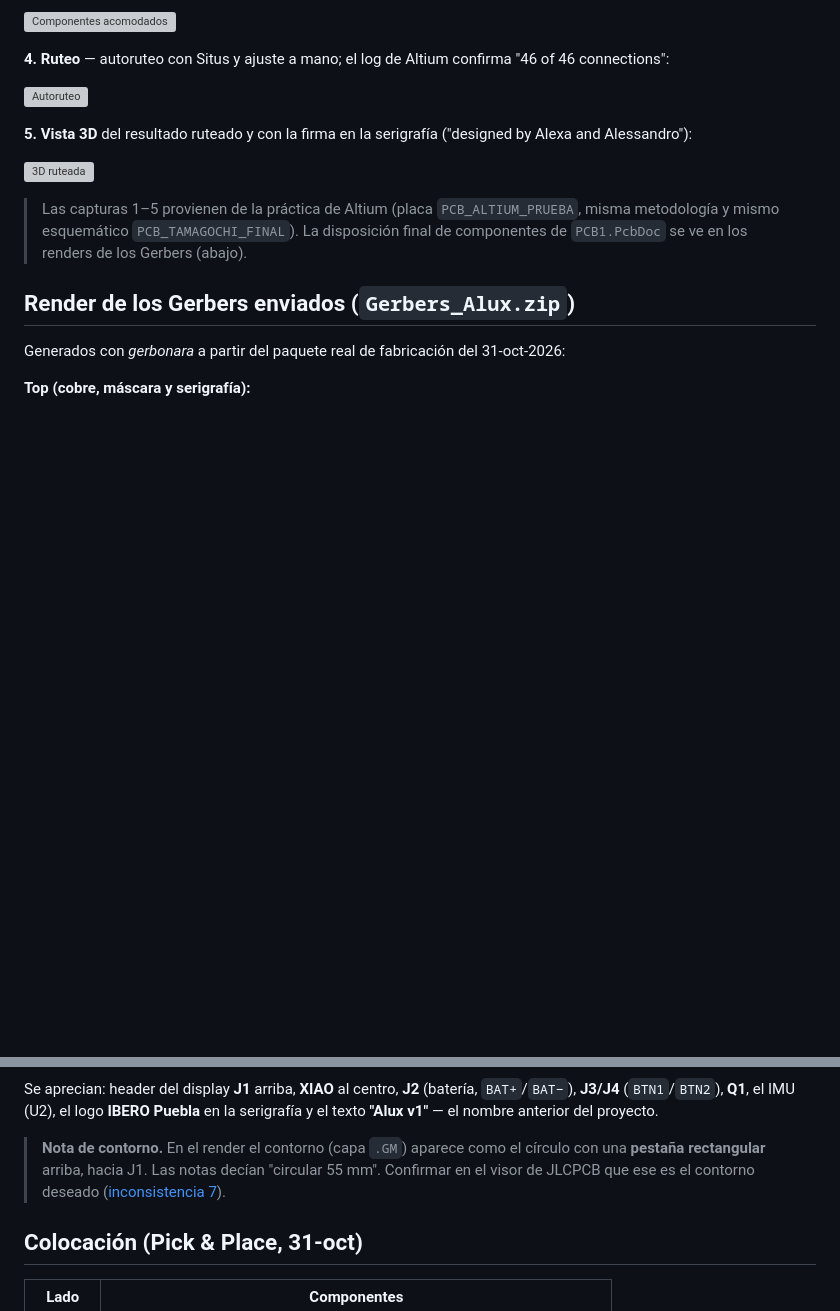
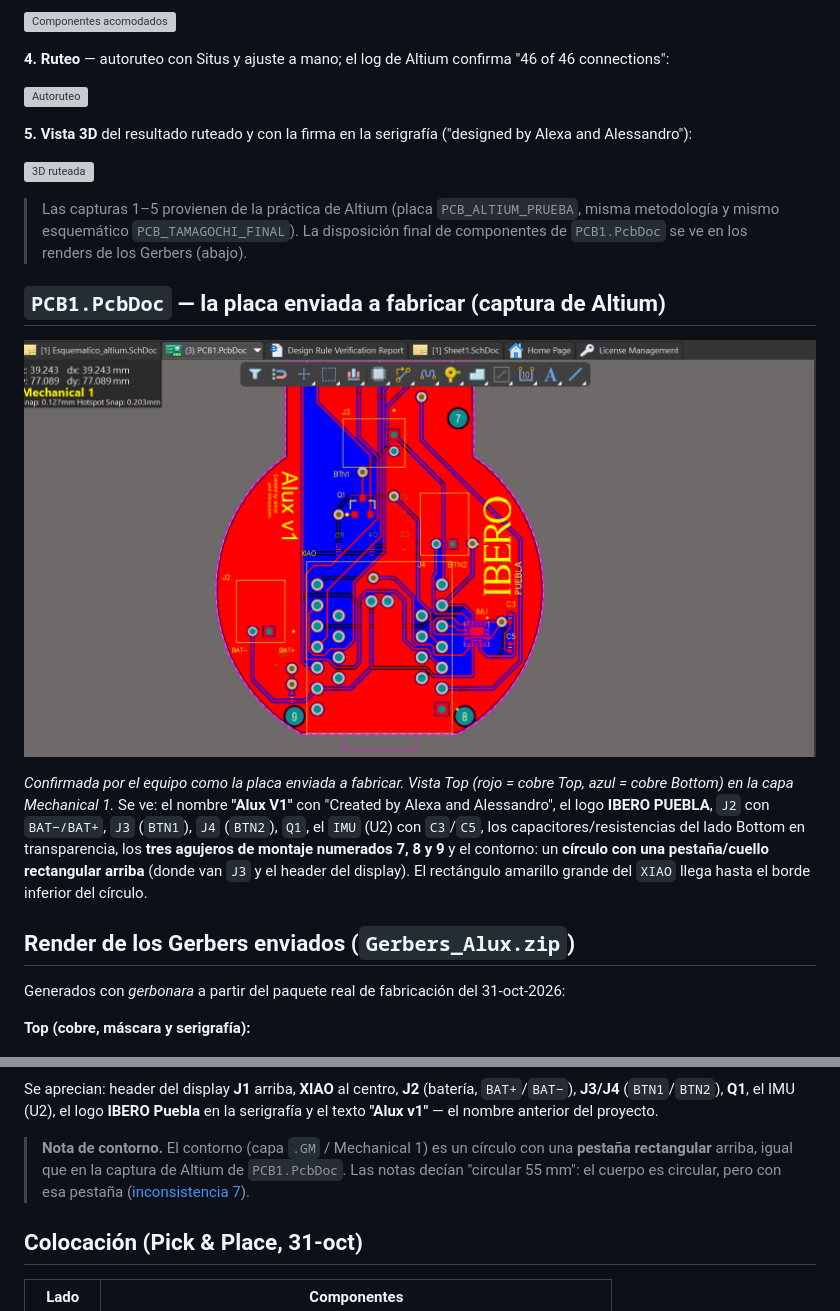
Before and after one commit to Alesso-24/Kiro, a Markdown page: docs/04-pcb.md, 2 parts joined by grey strips. GitHub-like rendering; pictures changed too: docs/img/pcb1_altium_top_enviada.png (added); blank space fills up the shorter version; grey boxes are pictures that could not be loaded.

Commit message:
Docs: captura de PCB1 (placa enviada) y contorno confirmado
Co-Authored-By: Claude Sonnet 5.5 <noreply@anthropic.com>

```diff
--- a/docs/04-pcb.md
+++ b/docs/04-pcb.md
@@ -40,6 +40,12 @@ Archivos: [`hardware/pcb_altium/PCB1.PcbDoc`](../hardware/pcb_altium/PCB1.PcbDoc
 
 > Las capturas 1–5 provienen de la práctica de Altium (placa `PCB_ALTIUM_PRUEBA`, misma metodología y mismo esquemático `PCB_TAMAGOCHI_FINAL`). La disposición final de componentes de `PCB1.PcbDoc` se ve en los renders de los Gerbers (abajo).
 
+## `PCB1.PcbDoc` — la placa enviada a fabricar (captura de Altium)
+
+![PCB1 en Altium](img/pcb1_altium_top_enviada.png)
+
+*Confirmada por el equipo como la placa enviada a fabricar. Vista Top (rojo = cobre Top, azul = cobre Bottom) en la capa Mechanical 1.* Se ve: el nombre **"Alux V1"** con "Created by Alexa and Alessandro", el logo **IBERO PUEBLA**, `J2` con `BAT−/BAT+`, `J3` (`BTN1`), `J4` (`BTN2`), `Q1`, el `IMU` (U2) con `C3`/`C5`, los capacitores/resistencias del lado Bottom en transparencia, los **tres agujeros de montaje numerados 7, 8 y 9** y el contorno: un **círculo con una pestaña/cuello rectangular arriba** (donde van `J3` y el header del display). El rectángulo amarillo grande del `XIAO` llega hasta el borde inferior del círculo.
+
 ## Render de los Gerbers enviados (`Gerbers_Alux.zip`)
 
 Generados con *gerbonara* a partir del paquete real de fabricación del 31-oct-2026:
@@ -54,7 +60,7 @@ Generados con *gerbonara* a partir del paquete real de fabricación del 31-oct-2
 
 Se aprecian: header del display **J1** arriba, **XIAO** al centro, **J2** (batería, `BAT+`/`BAT−`), **J3/J4** (`BTN1`/`BTN2`), **Q1**, el IMU (U2), el logo **IBERO Puebla** en la serigrafía y el texto **"Alux v1"** — el nombre anterior del proyecto.
 
-> **Nota de contorno.** En el render el contorno (capa `.GM`) aparece como el círculo con una **pestaña rectangular** arriba, hacia J1. Las notas decían "circular 55 mm". Confirmar en el visor de JLCPCB que ese es el contorno deseado ([inconsistencia 7](09-inconsistencias.md)).
+> **Nota de contorno.** El contorno (capa `.GM` / Mechanical 1) es un círculo con una **pestaña rectangular** arriba, igual que en la captura de Altium de `PCB1.PcbDoc`. Las notas decían "circular 55 mm": el cuerpo es circular, pero con esa pestaña ([inconsistencia 7](09-inconsistencias.md)).
 
 ## Colocación (Pick & Place, 31-oct)
 
```
Also changed, not shown: docs/09-inconsistencias.md (+3 -2 lines).
